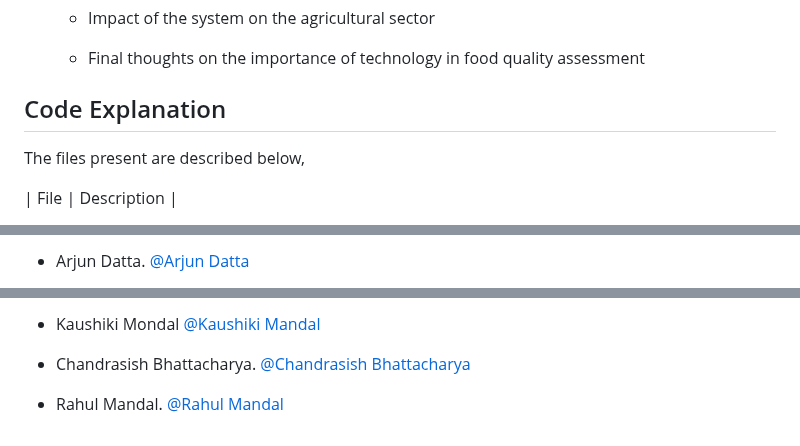
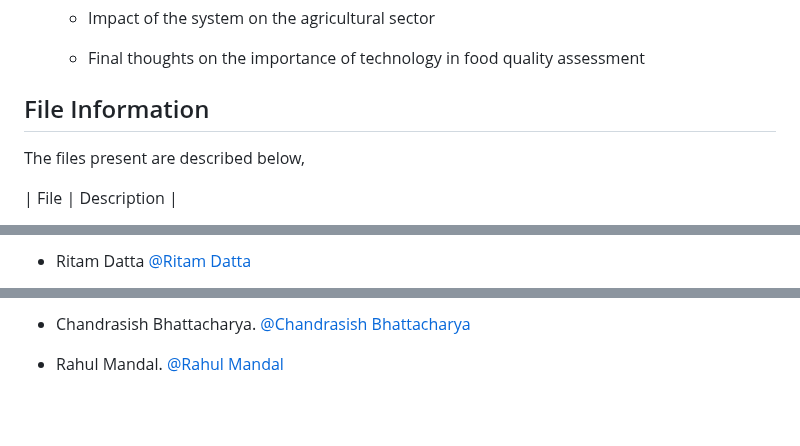
Before and after one commit to ArjunDatta28052004/Grid, a Markdown page: README.md, 3 parts joined by grey strips. Rendered like a GitHub page; blank space fills up the shorter version.

```diff
--- a/README.md
+++ b/README.md
@@ -150,7 +150,7 @@ Here are three aim lines for your project:
 
 
 
-## Code Explanation
+## File Information
 
 
 
@@ -201,3 +203,3 @@ The required [presentation](https://drive.google.com/file/d/13_X8sXRJevog18nj_ed
 
-- Arjun Datta. [@Arjun Datta]()
+- Ritam Datta [@Ritam Datta](https://in.linkedin.com/in/ritam-datta-65317926b)
 
@@ -205,6 +207,4 @@ The required [presentation](https://drive.google.com/file/d/13_X8sXRJevog18nj_ed
 
-- Kaushiki Mondal [@Kaushiki Mandal]()
+- Chandrasish Bhattacharya. [@Chandrasish Bhattacharya](https://www.linkedin.com/in/chandrasish-bhattacharya/)
 
-- Chandrasish Bhattacharya. [@Chandrasish Bhattacharya]()
-
-- Rahul Mandal. [@Rahul Mandal]()
+- Rahul Mandal. [@Rahul Mandal](https://www.linkedin.com/in/rahul-mondal-869162334)
```
Also changed, not shown: other parts of README.md (+4 -2 lines).
